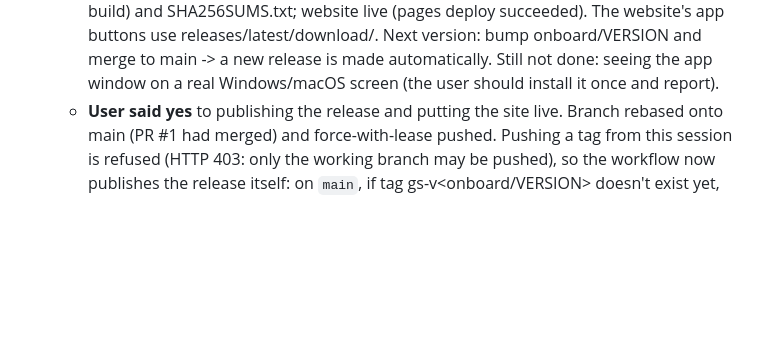
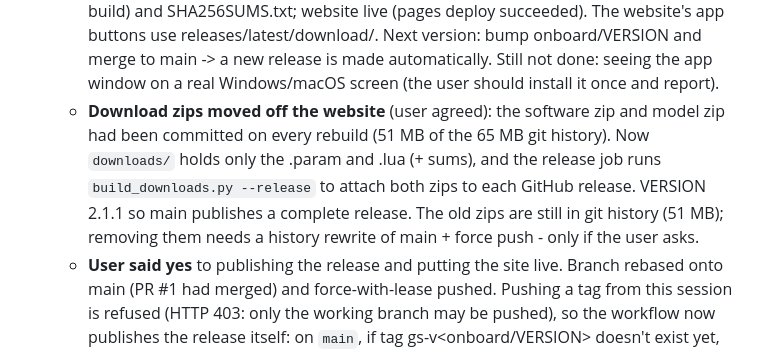
Before and after one commit to rometlehari-maker/uav-silm, a Markdown page: onboard/HANDOFF.md, the part around the change. GitHub-like rendering; blank space fills up the shorter version.

Commit message:
Handoff: zips on the release
Co-Authored-By: Claude Opus 5.5 <noreply@anthropic.com>
Claude-Session: https://claude.ai/code/session_01CFhWmDJRX6fPdCESiMDZHg

```diff
--- a/onboard/HANDOFF.md
+++ b/onboard/HANDOFF.md
@@ -241,6 +241,13 @@ User's answers to questions asked:
     and merge to main -> a new release is made automatically.
     Still not done: seeing the app window on a real Windows/macOS screen (the
     user should install it once and report).
+  - **Download zips moved off the website** (user agreed): the software zip
+    and model zip had been committed on every rebuild (51 MB of the 65 MB git
+    history). Now `downloads/` holds only the .param and .lua (+ sums), and the
+    release job runs `build_downloads.py --release` to attach both zips to each
+    GitHub release. VERSION 2.1.1 so main publishes a complete release.
+    The old zips are still in git history (51 MB); removing them needs a
+    history rewrite of main + force push - only if the user asks.
   - **User said yes** to publishing the release and putting the site live.
     Branch rebased onto main (PR #1 had merged) and force-with-lease pushed.
     Pushing a tag from this session is refused (HTTP 403: only the working
```
